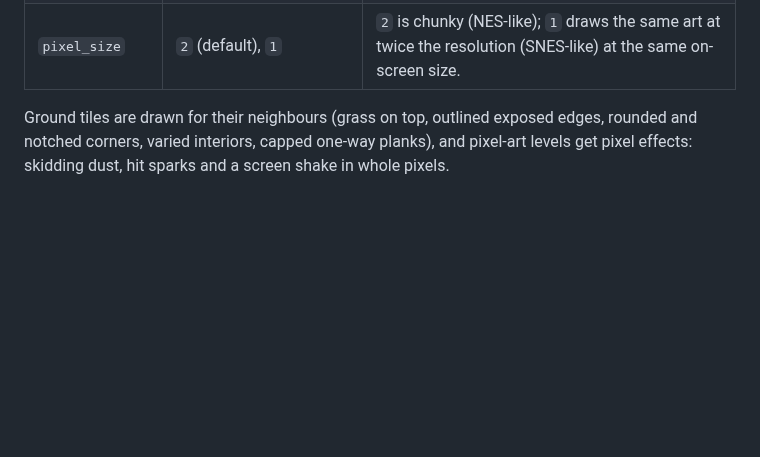
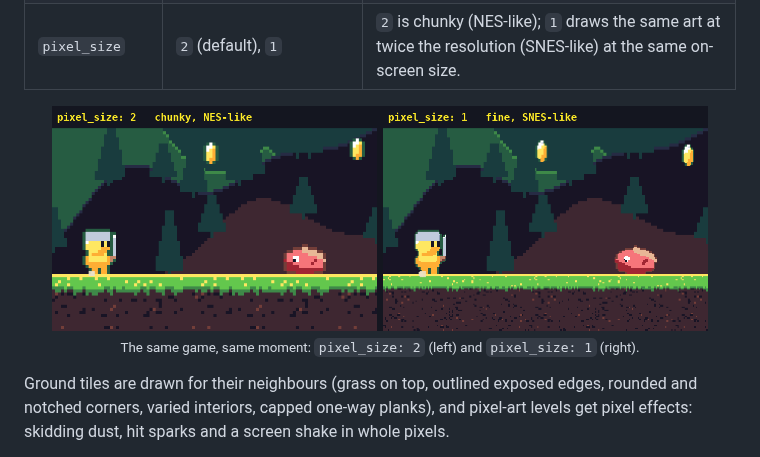
Before and after one commit to leluong141996-dev/Spawn-Point, a Markdown page: README.md, the part around the change. Rendered like a GitHub page; pictures changed too: docs/media/pixel-size.png (added); blank space fills up the shorter version.

Commit message:
README: pixel_size 2 vs 1 side by side
Co-Authored-By: Claude Sonnet 5.5 <noreply@anthropic.com>

```diff
--- a/README.md
+++ b/README.md
@@ -165,6 +165,8 @@ anything that fights or can be hurt; heroes breathe and blink while they stand.
 | `pixel_palette` | `none`, `pico8`, `sweetie16`, `endesga32` | Limits every sprite, tile and backdrop colour to a classic palette, so the whole game shares one set of colours. |
 | `scenery` | `auto`, `flat`, or a theme (`night`, `forest`, `desert`, `neon`, `candy`, `ocean`, `lava`, `snow`) | A banded sky with sun or moon and stars, parallax clouds, mountains, hills and themed trees, cacti, skylines or kelp (a themed floor for top-down games). `auto` picks one that fits the background colour, `flat` keeps the plain hills. |
 | `pixel_size` | `2` (default), `1` | `2` is chunky (NES-like); `1` draws the same art at twice the resolution (SNES-like) at the same on-screen size. |
+
+<p align="center"><img src="https://raw.githubusercontent.com/leluong141996-dev/Spawn-Point/main/docs/media/pixel-size.png" width="92%" alt="The same game with pixel_size 2 (chunky) and pixel_size 1 (fine)"><br><sub>The same game, same moment: <code>pixel_size: 2</code> (left) and <code>pixel_size: 1</code> (right).</sub></p>
 
 Ground tiles are drawn for their neighbours (grass on top, outlined exposed edges, rounded and notched corners,
 varied interiors, capped one-way planks), and pixel-art levels get pixel effects: skidding dust, hit sparks and a
```
